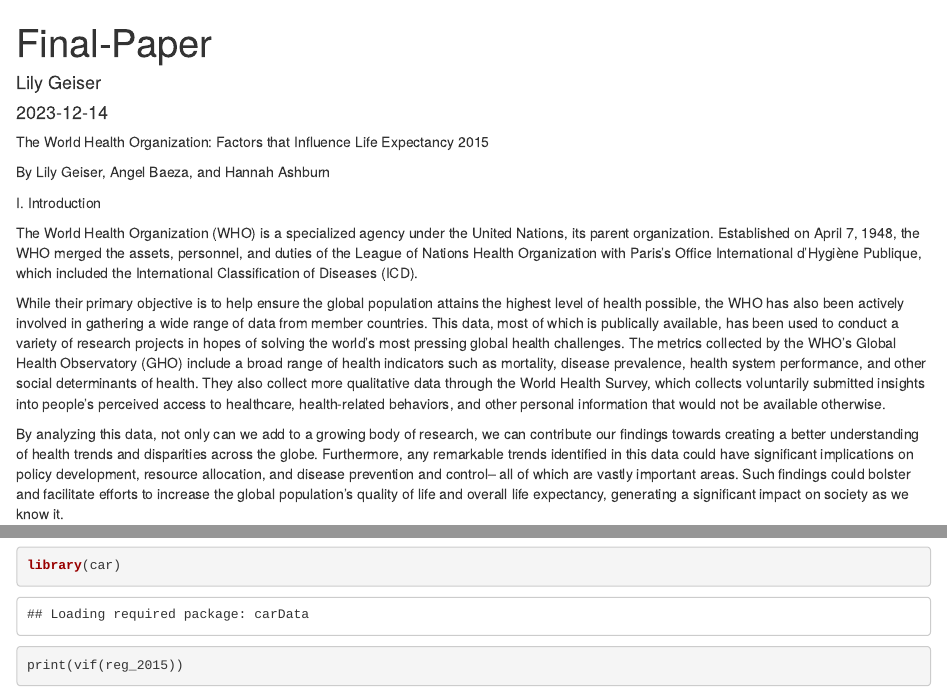
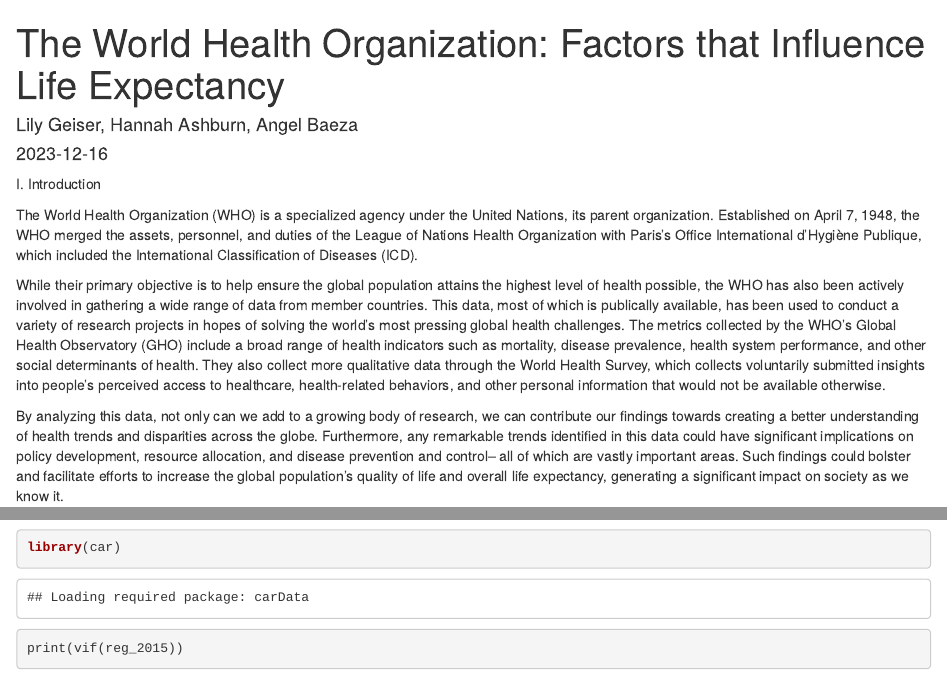
Before and after one commit to lily-geiser/RegressionFinal, an R Markdown document (Regression-Final_Paper.Rmd): the page in a window 1100 px wide, from its top, and a second part further down, joined at a grey line. Rendered offline with R 4.5, knitr and Pandoc, with nearby package versions; both versions are drawn in the output format of the newer one.

Commit message:
minor formatting

```diff
--- a/Regression-Final_Paper.Rmd
+++ b/Regression-Final_Paper.Rmd
@@ -1,3 +1 @@
 ---
-title: "Final-Paper"
-author: "Lily Geiser"
@@ -6,11 +8,5 @@
   pdf_document: default
-  html_document: default
 ---
-
-The World Health Organization: Factors that Influence Life Expectancy
-2015
-
-By Lily Geiser, Angel Baeza, and Hannah Ashburn
 
 I. Introduction
 
```
Also changed, not shown: Regression-Final_Paper.pdf, Regression-Final_Paper.Rmd (6 more changed lines).
